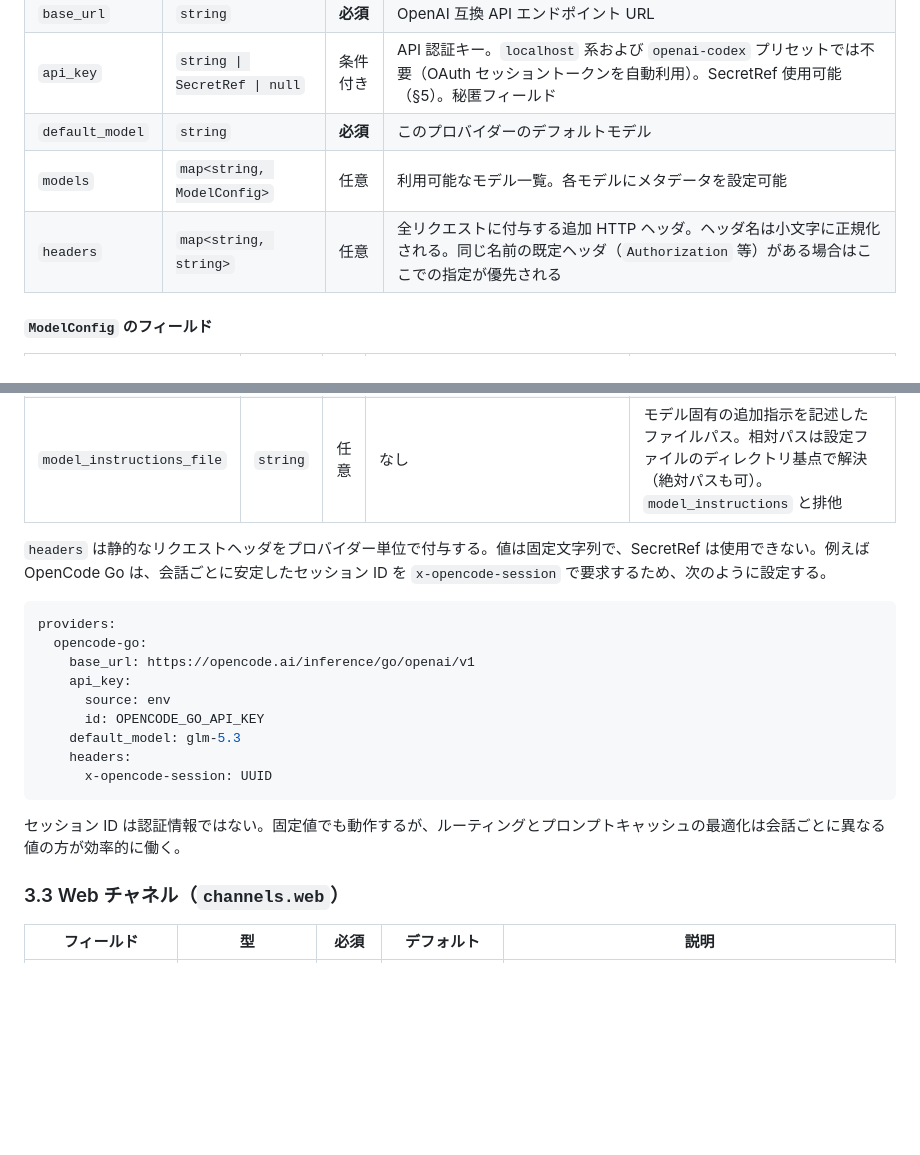
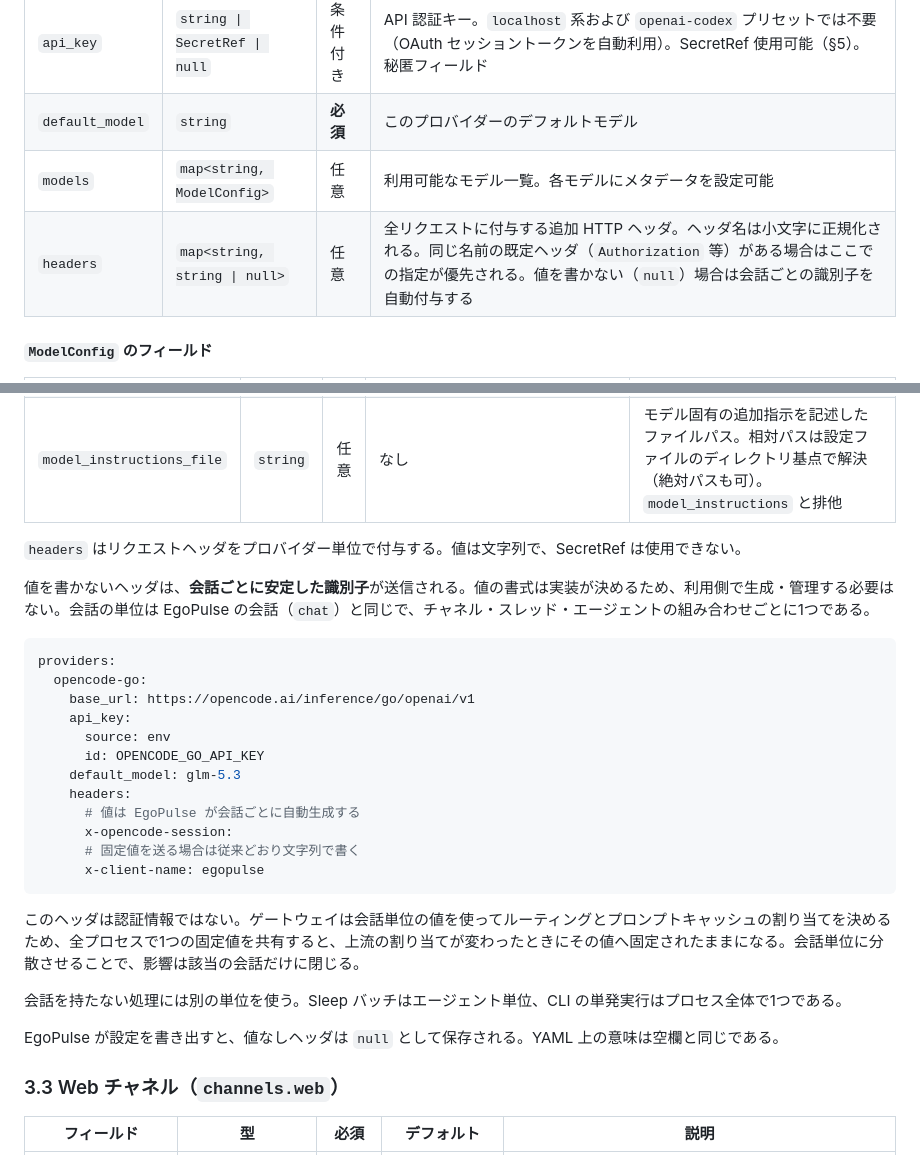
Before and after one commit to endo-ly/egopulse, a Markdown page: docs/config.md, 2 parts joined by grey strips. Rendered like a GitHub page; blank space fills up the shorter version.

Commit message:
docs: document conversation-scoped provider headers

````diff
--- a/docs/config.md
+++ b/docs/config.md
@@ -274,7 +274,7 @@ web_fetch:
 | `api_key` | `string \| SecretRef \| null` | 条件付き | API 認証キー。`localhost` 系および `openai-codex` プリセットでは不要（OAuth セッショントークンを自動利用）。SecretRef 使用可能（§5）。秘匿フィールド |
 | `default_model` | `string` | **必須** | このプロバイダーのデフォルトモデル |
 | `models` | `map<string, ModelConfig>` | 任意 | 利用可能なモデル一覧。各モデルにメタデータを設定可能 |
-| `headers` | `map<string, string>` | 任意 | 全リクエストに付与する追加 HTTP ヘッダ。ヘッダ名は小文字に正規化される。同じ名前の既定ヘッダ（`Authorization` 等）がある場合はここでの指定が優先される |
+| `headers` | `map<string, string \| null>` | 任意 | 全リクエストに付与する追加 HTTP ヘッダ。ヘッダ名は小文字に正規化される。同じ名前の既定ヘッダ（`Authorization` 等）がある場合はここでの指定が優先される。値を書かない（`null`）場合は会話ごとの識別子を自動付与する |
 
 #### `ModelConfig` のフィールド
 
@@ -284,7 +284,9 @@ web_fetch:
 | `model_instructions` | `string` | 任意 | なし | モデル固有の追加指示（インライン）。system prompt の `<soul>` セクションと Core Instructions の間に `<model-instructions>` タグで注入される。`model_instructions_file` と排他（両立時は起動エラー） |
 | `model_instructions_file` | `string` | 任意 | なし | モデル固有の追加指示を記述したファイルパス。相対パスは設定ファイルのディレクトリ基点で解決（絶対パスも可）。`model_instructions` と排他 |
 
-`headers` は静的なリクエストヘッダをプロバイダー単位で付与する。値は固定文字列で、SecretRef は使用できない。例えば OpenCode Go は、会話ごとに安定したセッション ID を `x-opencode-session` で要求するため、次のように設定する。
+`headers` はリクエストヘッダをプロバイダー単位で付与する。値は文字列で、SecretRef は使用できない。
+
+値を書かないヘッダは、**会話ごとに安定した識別子**が送信される。値の書式は実装が決めるため、利用側で生成・管理する必要はない。会話の単位は EgoPulse の会話（`chat`）と同じで、チャネル・スレッド・エージェントの組み合わせごとに1つである。
 
 ```yaml
 providers:
@@ -295,10 +297,17 @@ providers:
       id: OPENCODE_GO_API_KEY
     default_model: glm-5.3
     headers:
-      x-opencode-session: UUID
+      # 値は EgoPulse が会話ごとに自動生成する
+      x-opencode-session:
+      # 固定値を送る場合は従来どおり文字列で書く
+      x-client-name: egopulse
 ```
 
-セッション ID は認証情報ではない。固定値でも動作するが、ルーティングとプロンプトキャッシュの最適化は会話ごとに異なる値の方が効率的に働く。
+このヘッダは認証情報ではない。ゲートウェイは会話単位の値を使ってルーティングとプロンプトキャッシュの割り当てを決めるため、全プロセスで1つの固定値を共有すると、上流の割り当てが変わったときにその値へ固定されたままになる。会話単位に分散させることで、影響は該当の会話だけに閉じる。
+
+会話を持たない処理には別の単位を使う。Sleep バッチはエージェント単位、CLI の単発実行はプロセス全体で1つである。
+
+EgoPulse が設定を書き出すと、値なしヘッダは `null` として保存される。YAML 上の意味は空欄と同じである。
 
 ### 3.3 Web チャネル（`channels.web`）
 
````
Also changed, not shown: docs/api.md (+1 -1 lines), docs/architecture.md (+4 -2 lines).
